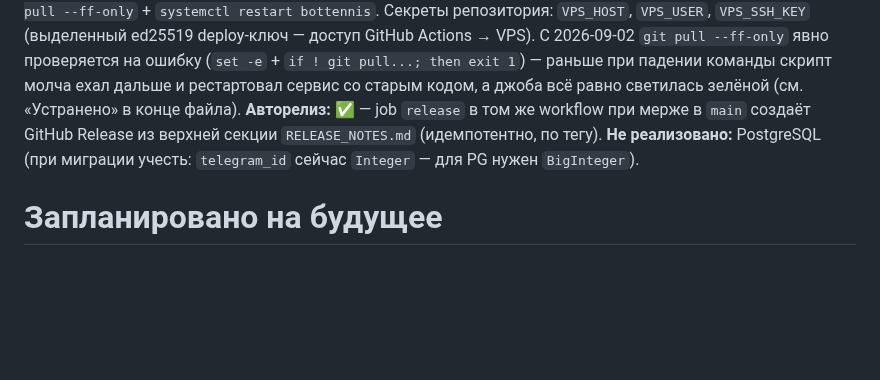
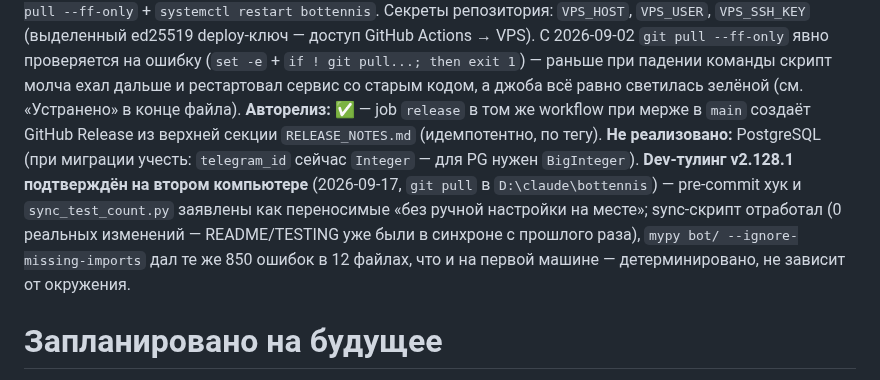
Before and after one commit to petershor99-qa/bottennis, a Markdown page: CLAUDE.md, the part around the change. GitHub-like rendering; blank space fills up the shorter version.

Commit message:
docs: подтверждён dev-тулинг v2.128.1 на втором компьютере
Пришло git pull'ом: pre-commit хук, sync_test_count.py, mypy-джоба.
sync-скрипт не нашёл рассинхрона (README/TESTING уже актуальны), mypy
дал те же 850 ошибок в 12 файлах, что и на первой машине.

Co-Authored-By: Claude Sonnet 5 <noreply@anthropic.com>

```diff
--- a/CLAUDE.md
+++ b/CLAUDE.md
@@ -320,6 +320,7 @@ ssh root@НОВЫЙ_IP "cd /opt/bottennis && git pull && systemctl restart botte
 **Автодеплой:** ✅ с v2.55.0 — job `deploy` в `.github/workflows/tests.yml`. Мерж PR `develop→main` → при зелёных `lint`+`pytest` job по SSH делает `git pull --ff-only` + `systemctl restart bottennis`. Секреты репозитория: `VPS_HOST`, `VPS_USER`, `VPS_SSH_KEY` (выделенный ed25519 deploy-ключ — доступ GitHub Actions → VPS). С 2026-09-02 `git pull --ff-only` явно проверяется на ошибку (`set -e` + `if ! git pull...; then exit 1`) — раньше при падении команды скрипт молча ехал дальше и рестартовал сервис со старым кодом, а джоба всё равно светилась зелёной (см. «Устранено» в конце файла).
 **Авторелиз:** ✅ — job `release` в том же workflow при мерже в `main` создаёт GitHub Release из верхней секции `RELEASE_NOTES.md` (идемпотентно, по тегу).
 **Не реализовано:** PostgreSQL (при миграции учесть: `telegram_id` сейчас `Integer` — для PG нужен `BigInteger`).
+**Dev-тулинг v2.128.1 подтверждён на втором компьютере** (2026-09-17, `git pull` в `D:\claude\bottennis`) — pre-commit хук и `sync_test_count.py` заявлены как переносимые «без ручной настройки на месте»; sync-скрипт отработал (0 реальных изменений — README/TESTING уже были в синхроне с прошлого раза), `mypy bot/ --ignore-missing-imports` дал те же 850 ошибок в 12 файлах, что и на первой машине — детерминировано, не зависит от окружения.
 
 # Запланировано на будущее
 
```
